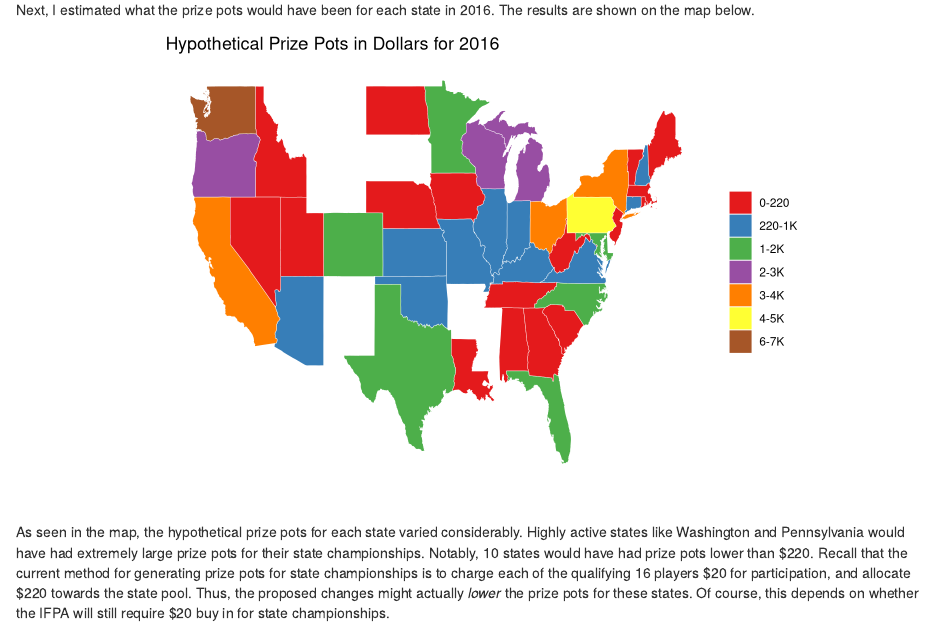
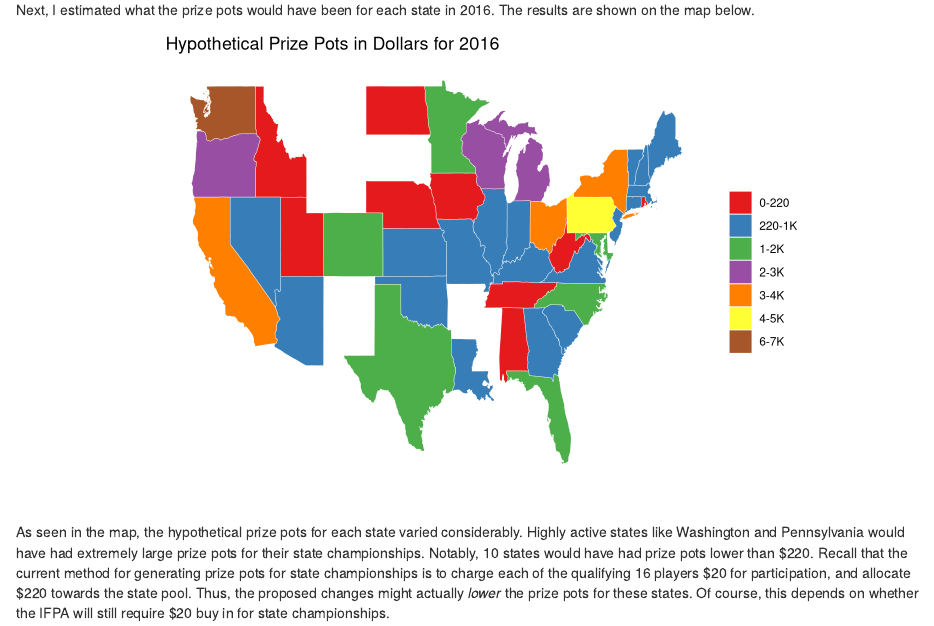
Before and after one commit to pgrimald/ifpa_fee, an R Markdown document (WPPR Fee Analysis.Rmd): the page in a window 1100 px wide, from 460 px down. Rendered offline with R 4.5, knitr and Pandoc, with nearby package versions; some code elsewhere in the file could not run offline.

Commit message:
error in cut function (Thanks Brandon Whittle for finding)

```diff
--- a/WPPR Fee Analysis.Rmd
+++ b/WPPR Fee Analysis.Rmd
@@ -69,7 +69,7 @@ states <- t %>% group_by(state) %>%
   summarize(Dollars = sum(player_count)*.75)
 states$state <- stateFromLower(states$state)
 
-states$dollar_bin <- cut(states$Dollars,breaks = c(0,320,1000,2000,3000,4000,5000,6000,7000,8000,9000),labels = c("0-220","220-1K","1-2K","2-3K","3-4K","4-5K","5-6K","6-7K","7-8K","8-9K"))
+states$dollar_bin <- cut(states$Dollars,breaks = c(0,220,1000,2000,3000,4000,5000,6000,7000,8000,9000),labels = c("0-220","220-1K","1-2K","2-3K","3-4K","4-5K","5-6K","6-7K","7-8K","8-9K"))
 states <- states %>% filter(!is.na(state)) #filter out mystery states
 
 
```
